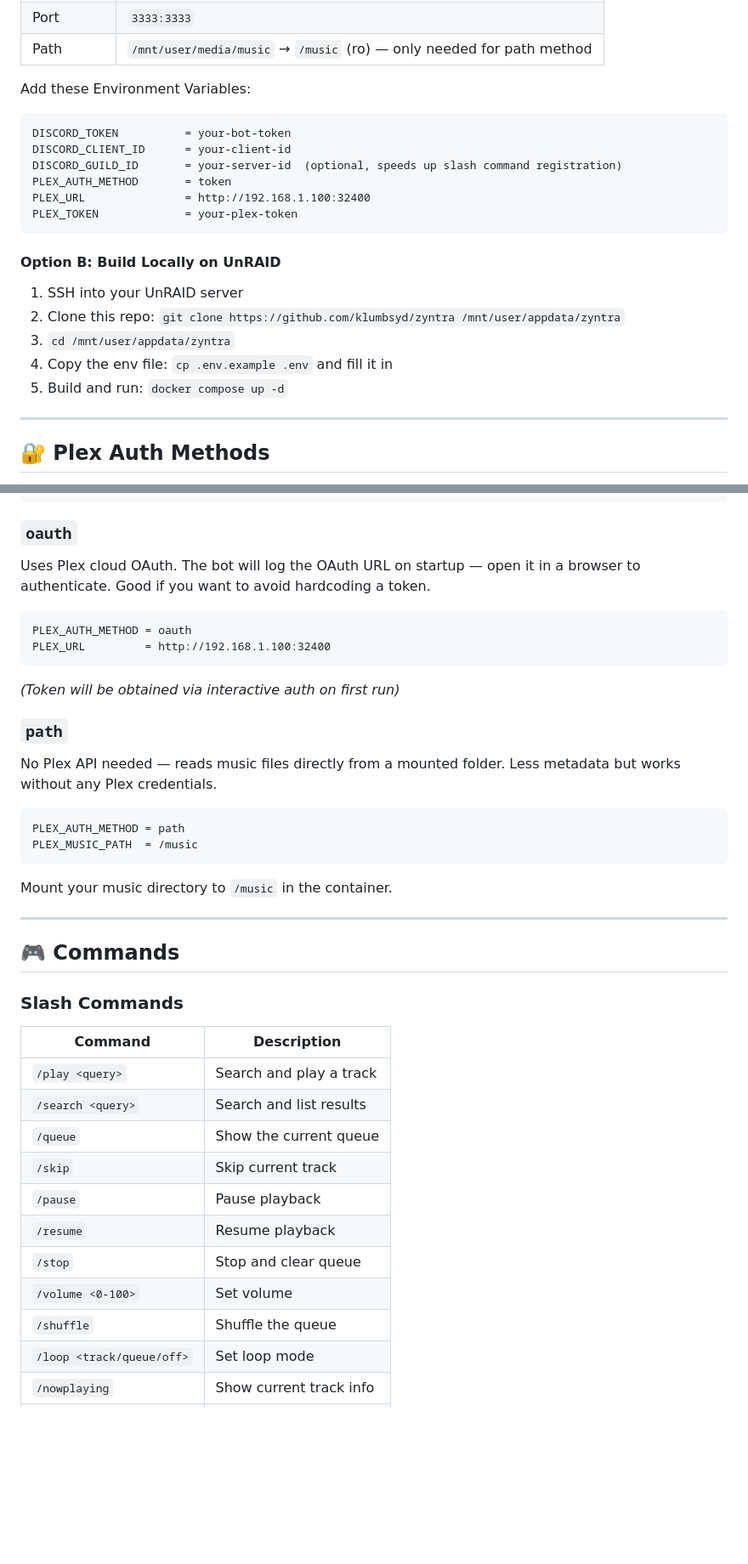
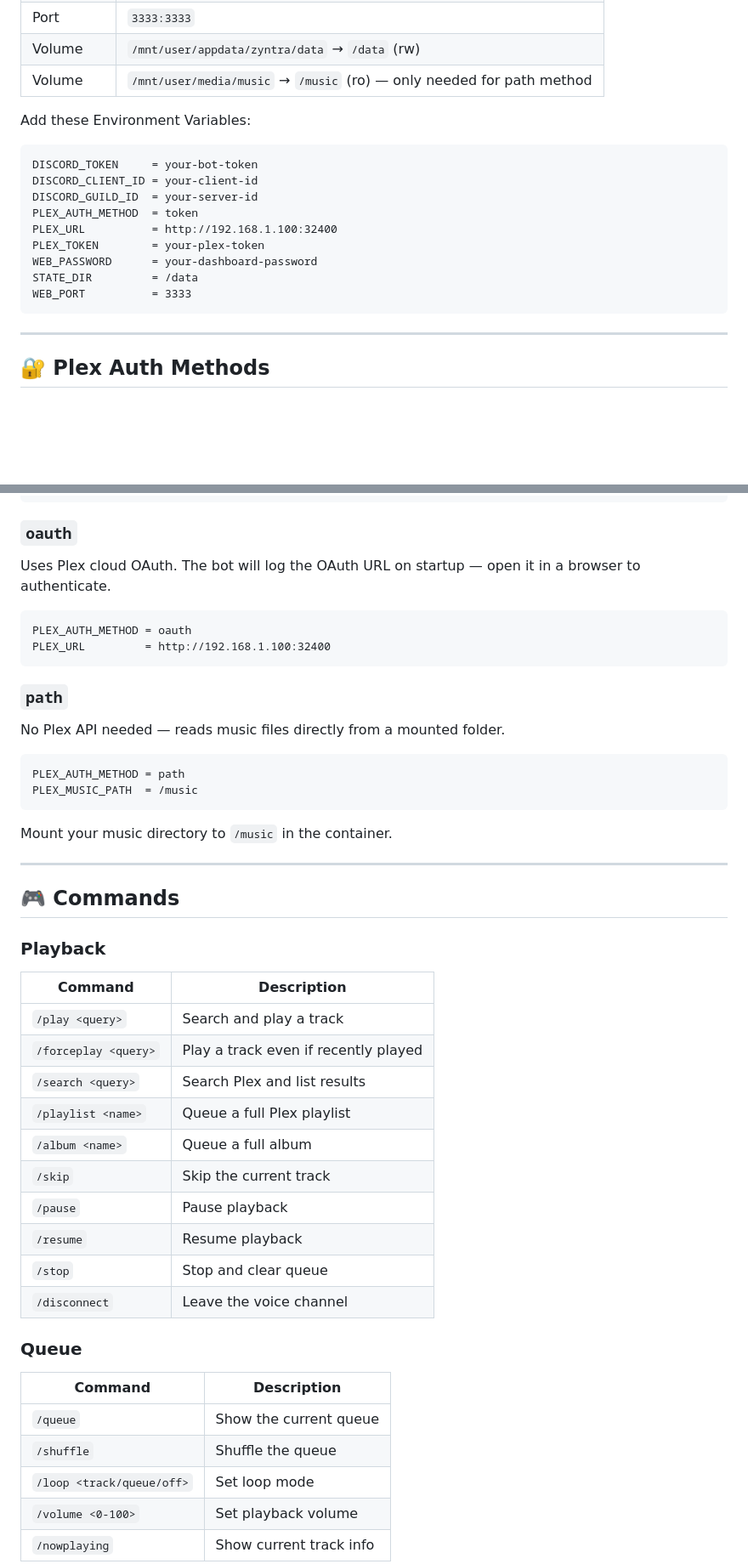
Before and after one commit to KlumbsyD/zyntra, a Markdown page: README.md, 2 parts joined by grey strips. Shown at 85% size. Drawn GitHub-style; blank space fills up the shorter version.

````diff
--- a/README.md
+++ b/README.md
@@ -54,24 +70,20 @@ Go to **Docker** tab → **Add Container** and fill in:
 | Port | `3333:3333` |
-| Path | `/mnt/user/media/music` → `/music` (ro) — only needed for path method |
+| Volume | `/mnt/user/appdata/zyntra/data` → `/data` (rw) |
+| Volume | `/mnt/user/media/music` → `/music` (ro) — only needed for path method |
 
 Add these Environment Variables:
 
 ```
-DISCORD_TOKEN          = your-bot-token
-DISCORD_CLIENT_ID      = your-client-id
-DISCORD_GUILD_ID       = your-server-id  (optional, speeds up slash command registration)
-PLEX_AUTH_METHOD       = token
-PLEX_URL               = http://192.168.1.100:32400
-PLEX_TOKEN             = your-plex-token
+DISCORD_TOKEN     = your-bot-token
+DISCORD_CLIENT_ID = your-client-id
+DISCORD_GUILD_ID  = your-server-id
+PLEX_AUTH_METHOD  = token
+PLEX_URL          = http://192.168.1.100:32400
+PLEX_TOKEN        = your-plex-token
+WEB_PASSWORD      = your-dashboard-password
+STATE_DIR         = /data
+WEB_PORT          = 3333
 ```
-
-#### Option B: Build Locally on UnRAID
-
-1. SSH into your UnRAID server
-2. Clone this repo: `git clone https://github.com/klumbsyd/zyntra /mnt/user/appdata/zyntra`
-3. `cd /mnt/user/appdata/zyntra`
-4. Copy the env file: `cp .env.example .env` and fill it in
-5. Build and run: `docker compose up -d`
 
 ---
 
@@ -88,15 +100,14 @@ PLEX_TOKEN       = your-plex-x-token
 ```
 
 ### `oauth`
-Uses Plex cloud OAuth. The bot will log the OAuth URL on startup — open it in a browser to authenticate. Good if you want to avoid hardcoding a token.
+Uses Plex cloud OAuth. The bot will log the OAuth URL on startup — open it in a browser to authenticate.
 ```
 PLEX_AUTH_METHOD = oauth
 PLEX_URL         = http://192.168.1.100:32400
 ```
-*(Token will be obtained via interactive auth on first run)*
 
 ### `path`
-No Plex API needed — reads music files directly from a mounted folder. Less metadata but works without any Plex credentials.
+No Plex API needed — reads music files directly from a mounted folder.
 ```
 PLEX_AUTH_METHOD = path
 PLEX_MUSIC_PATH  = /music
@@ -107,17 +118,25 @@ Mount your music directory to `/music` in the container.
 
 ## 🎮 Commands
 
-### Slash Commands
+### Playback
 | Command | Description |
 |---|---|
 | `/play <query>` | Search and play a track |
-| `/search <query>` | Search and list results |
-| `/queue` | Show the current queue |
-| `/skip` | Skip current track |
+| `/forceplay <query>` | Play a track even if recently played |
+| `/search <query>` | Search Plex and list results |
+| `/playlist <name>` | Queue a full Plex playlist |
+| `/album <name>` | Queue a full album |
+| `/skip` | Skip the current track |
 | `/pause` | Pause playback |
 | `/resume` | Resume playback |
 | `/stop` | Stop and clear queue |
-| `/volume <0-100>` | Set volume |
+| `/disconnect` | Leave the voice channel |
+
+### Queue
+| Command | Description |
+|---|---|
+| `/queue` | Show the current queue |
 | `/shuffle` | Shuffle the queue |
 | `/loop <track/queue/off>` | Set loop mode |
+| `/volume <0-100>` | Set playback volume |
 | `/nowplaying` | Show current track info |
````
Also changed, not shown: other parts of README.md (+93 -21 lines).
